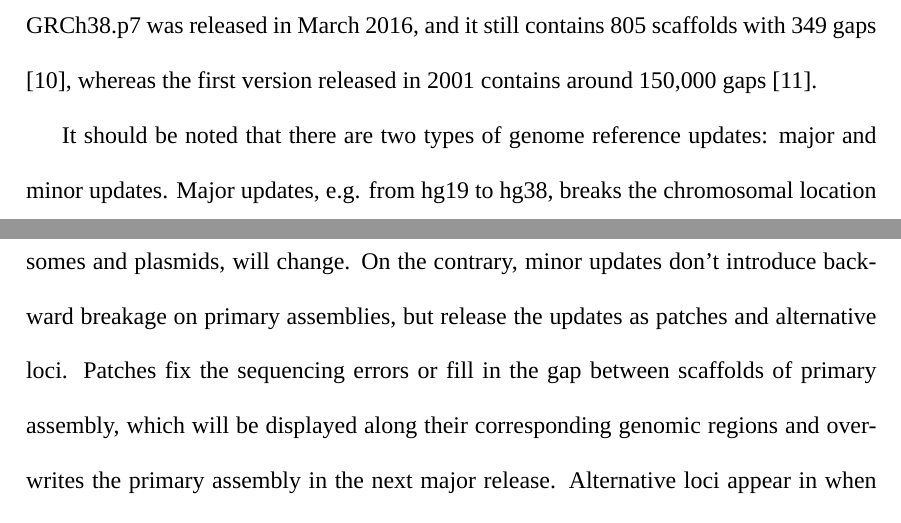
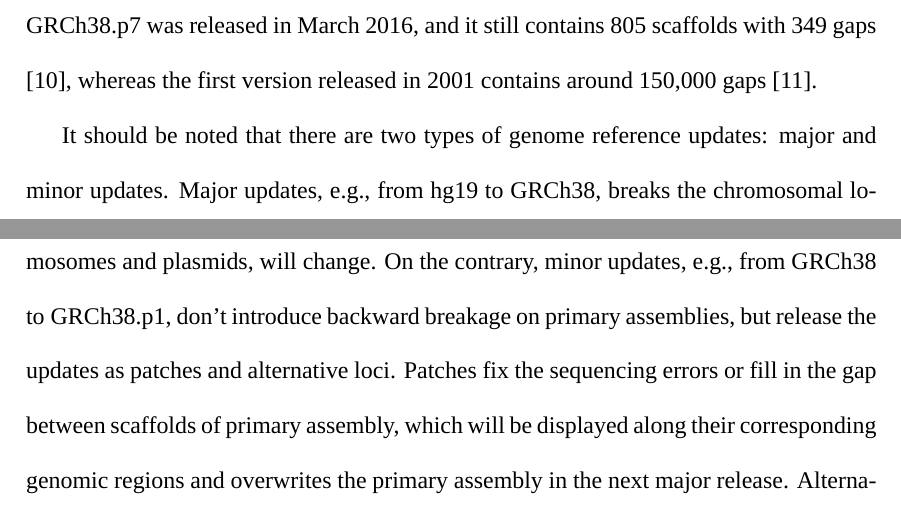
Before and after one commit to ccwang002/master-thesis, a LaTeX thesis (thesis.tex, which reads chapters/introduction.tex): two parts of pages 15 and 16 of 69, joined at a grey line, cut so that both start at the same text. Compiled offline with XeLaTeX; a missing font is replaced by an installed copy or a similar font.

Commit message:
Update introduction

```diff
--- a/chapters/introduction.tex
+++ b/chapters/introduction.tex
@@ -174,11 +174,12 @@ was released in March 2016, and it still contains 805 scaffolds with 349 gaps
 % patch
 
 It should be noted that there are two types of genome reference updates: major
-and minor updates. Major updates, e.g. from hg19 to hg38, breaks the
+and minor updates. Major updates, e.g., from hg19 to GRCh38, breaks the
 chromosomal location compatibility, whose genomic coordinates of primary
 assemblies, e.g., major chromosomes and plasmids, will change. On the contrary,
-minor updates don't introduce backward breakage on primary assemblies, but
-release the updates as patches and alternative loci. Patches fix the sequencing
-errors or fill in the gap between scaffolds of primary assembly, which will be
-displayed along their corresponding genomic regions and overwrites the primary
-assembly in the next major release. Alternative loci appear in when some
+minor updates, e.g., from GRCh38 to GRCh38.p1, don't introduce backward
+breakage on primary assemblies, but release the updates as patches and
+alternative loci. Patches fix the sequencing errors or fill in the gap between
+scaffolds of primary assembly, which will be displayed along their
+corresponding genomic regions and overwrites the primary assembly in the next
+major release. Alternative loci appear in when some regions have high allelic
```
Also changed, not shown: chapters/introduction.tex (6 more changed lines).
